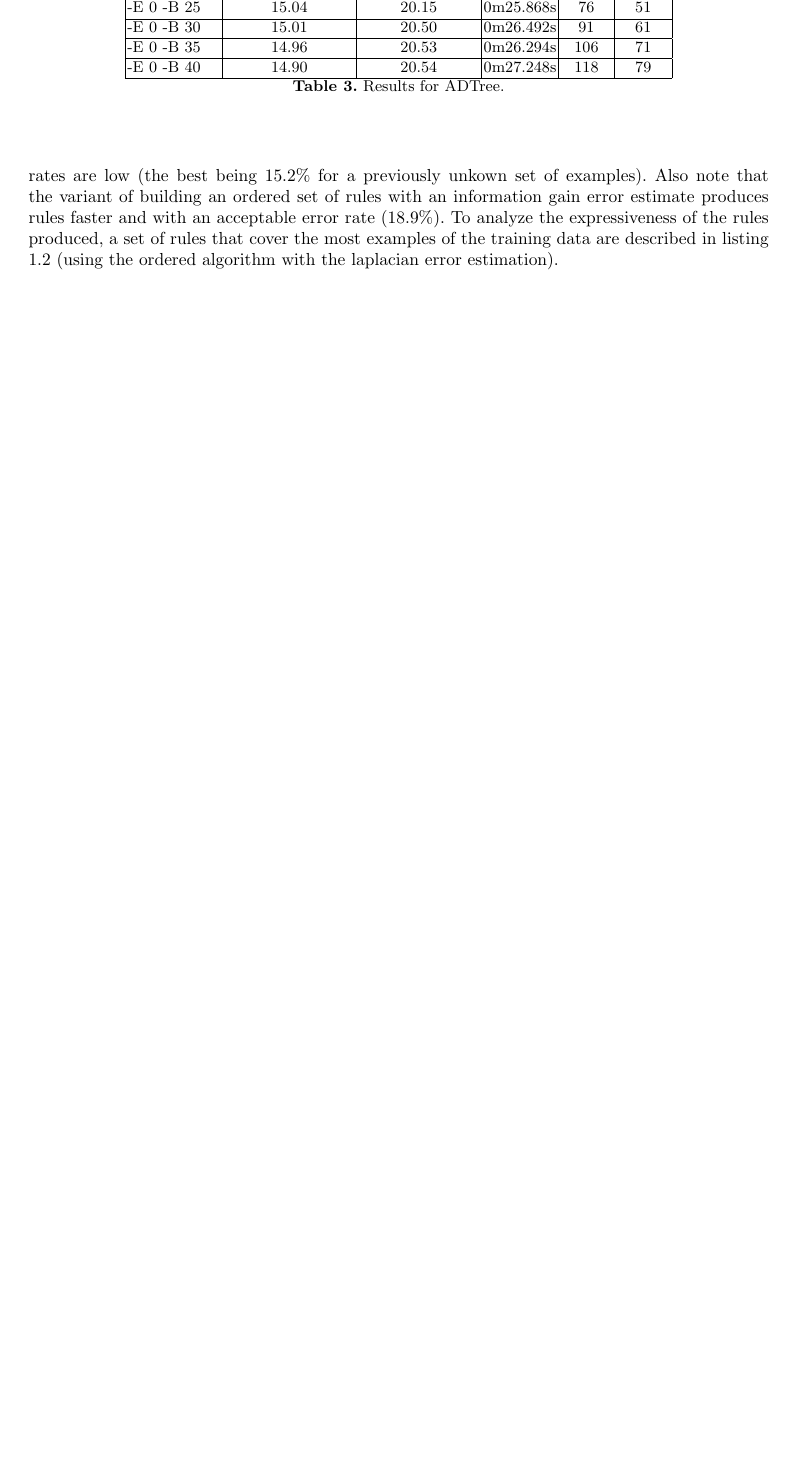
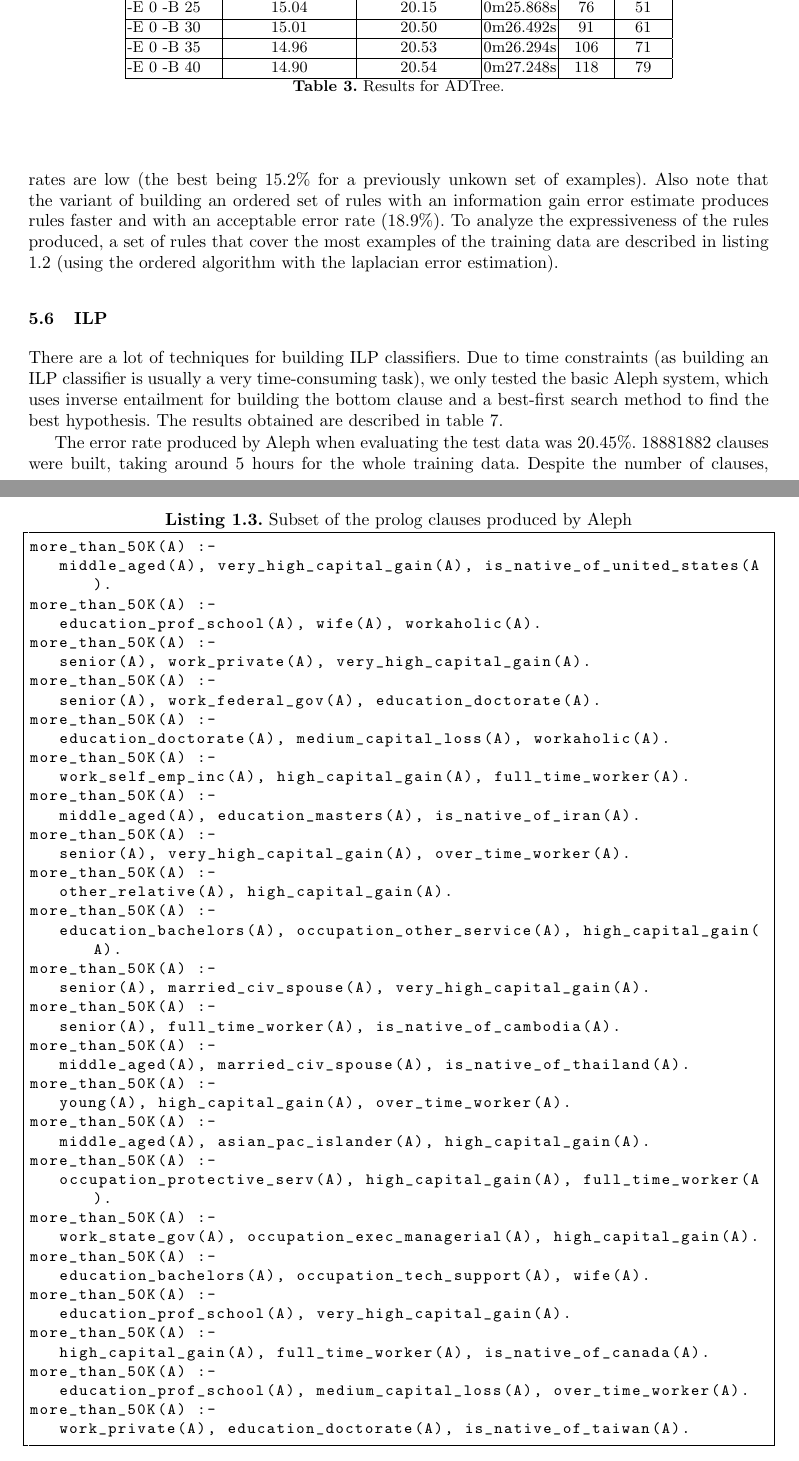
Before and after one commit to flavioc/ecac, a LaTeX thesis (report/final.tex): part of page 8 of 14 before the commit and two parts of pages 8 and 16 of 16 after it, the two joined at a grey line, cut so that both start at the same text, the shorter picture padded with empty space. Compiled offline with pdfLaTeX.

Commit message:
added ILP experimental description.

```diff
--- a/report/final.tex
+++ b/report/final.tex
@@ -6,6 +6,7 @@
 \usepackage{a4wide}
 \usepackage{amsmath}
 \usepackage{listings}
+\usepackage{multirow}
 \usepackage[hyphens]{url}
 \urldef{\mails}\path|{ei05011,ei05028}@fe.up.pt|
 \bibliographystyle{splncs}
@@ -601,3 +602,10 @@ of rules that cover the most examples of the training data are described in
 listing \ref{cn2_rules} (using the ordered algorithm with the laplacian error
 estimation).
 
+\subsection{ILP}
+
+There are a lot of techniques for building ILP classifiers. Due to time
+constraints (as building an ILP classifier is usually a very time-consuming
+task), we only tested the basic Aleph system, which uses inverse entailment for
+building the bottom clause and a best-first search method to find the best
+hypothesis. The results obtained are described in table \ref{tbl:results_ilp}.
@@ -604,3 +624,13 @@ estimation).
+\label{tbl:results_ilp}
+\end{center}
+\end{table}
+
+The error rate produced by Aleph when evaluating the test data was 20.45\%.
+18881882 clauses were built, taking around 5 hours for the whole training
+data. Despite the number of clauses, most of them are irrelevant, directly
+classifying examples where no more general rule is available. Listing
+\ref{ilp_clauses} lists the most relevant clauses produced.
+
 \subsection{Bayesian Networks}
 
 Our strategy for bayesian networks revolve around changing the search algorithm
@@ -892,5 +922,54 @@ IF    20.50 < age < 23.50
   AND hours_per_week > 32.50
 THEN  class = less_or_equal_than_50K  [0 434]
 \end{lstlisting}
+\clearpage
+
+\begin{lstlisting}[language=c,frame=single,breaklines=true,basicstyle=\footnotesize\ttfamily,caption={Subset of the prolog clauses produced by Aleph},label=ilp_clauses]
+more_than_50K(A) :-
+   middle_aged(A), very_high_capital_gain(A), is_native_of_united_states(A).
+more_than_50K(A) :-
+   education_prof_school(A), wife(A), workaholic(A).
+more_than_50K(A) :-
+   senior(A), work_private(A), very_high_capital_gain(A).
+more_than_50K(A) :-
+   senior(A), work_federal_gov(A), education_doctorate(A).
+more_than_50K(A) :-
+   education_doctorate(A), medium_capital_loss(A), workaholic(A).
+more_than_50K(A) :-
+   work_self_emp_inc(A), high_capital_gain(A), full_time_worker(A).
+more_than_50K(A) :-
+   middle_aged(A), education_masters(A), is_native_of_iran(A).
+more_than_50K(A) :-
+   senior(A), very_high_capital_gain(A), over_time_worker(A).
+more_than_50K(A) :-
+   other_relative(A), high_capital_gain(A).
+more_than_50K(A) :-
+   education_bachelors(A), occupation_other_service(A), high_capital_gain(A).
+more_than_50K(A) :-
+   senior(A), married_civ_spouse(A), very_high_capital_gain(A).
+more_than_50K(A) :-
+   senior(A), full_time_worker(A), is_native_of_cambodia(A).
+more_than_50K(A) :-
+   middle_aged(A), married_civ_spouse(A), is_native_of_thailand(A).
+more_than_50K(A) :-
+   young(A), high_capital_gain(A), over_time_worker(A).
+more_than_50K(A) :-
+   middle_aged(A), asian_pac_islander(A), high_capital_gain(A).
+more_than_50K(A) :-
+   occupation_protective_serv(A), high_capital_gain(A), full_time_worker(A).
+more_than_50K(A) :-
+   work_state_gov(A), occupation_exec_managerial(A), high_capital_gain(A).
+more_than_50K(A) :-
+   education_bachelors(A), occupation_tech_support(A), wife(A).
+more_than_50K(A) :-
+   education_prof_school(A), very_high_capital_gain(A).
+more_than_50K(A) :-
+   high_capital_gain(A), full_time_worker(A), is_native_of_canada(A).
+more_than_50K(A) :-
+   education_prof_school(A), medium_capital_loss(A), over_time_worker(A).
+more_than_50K(A) :-
+   work_private(A), education_doctorate(A), is_native_of_taiwan(A).
+\end{lstlisting}
+
 
 \end{document}
```
Also changed, not shown: report/final.tex (12 more changed lines).
